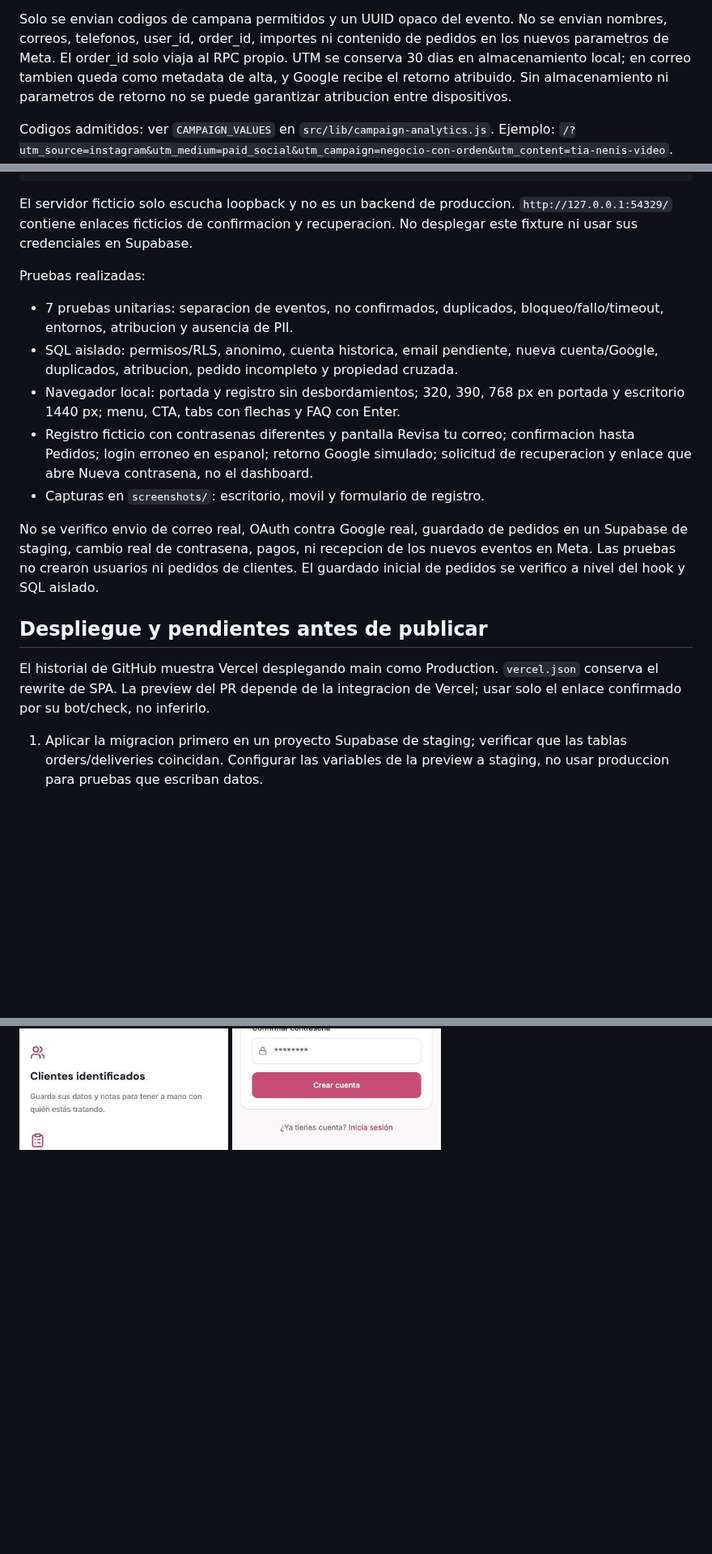
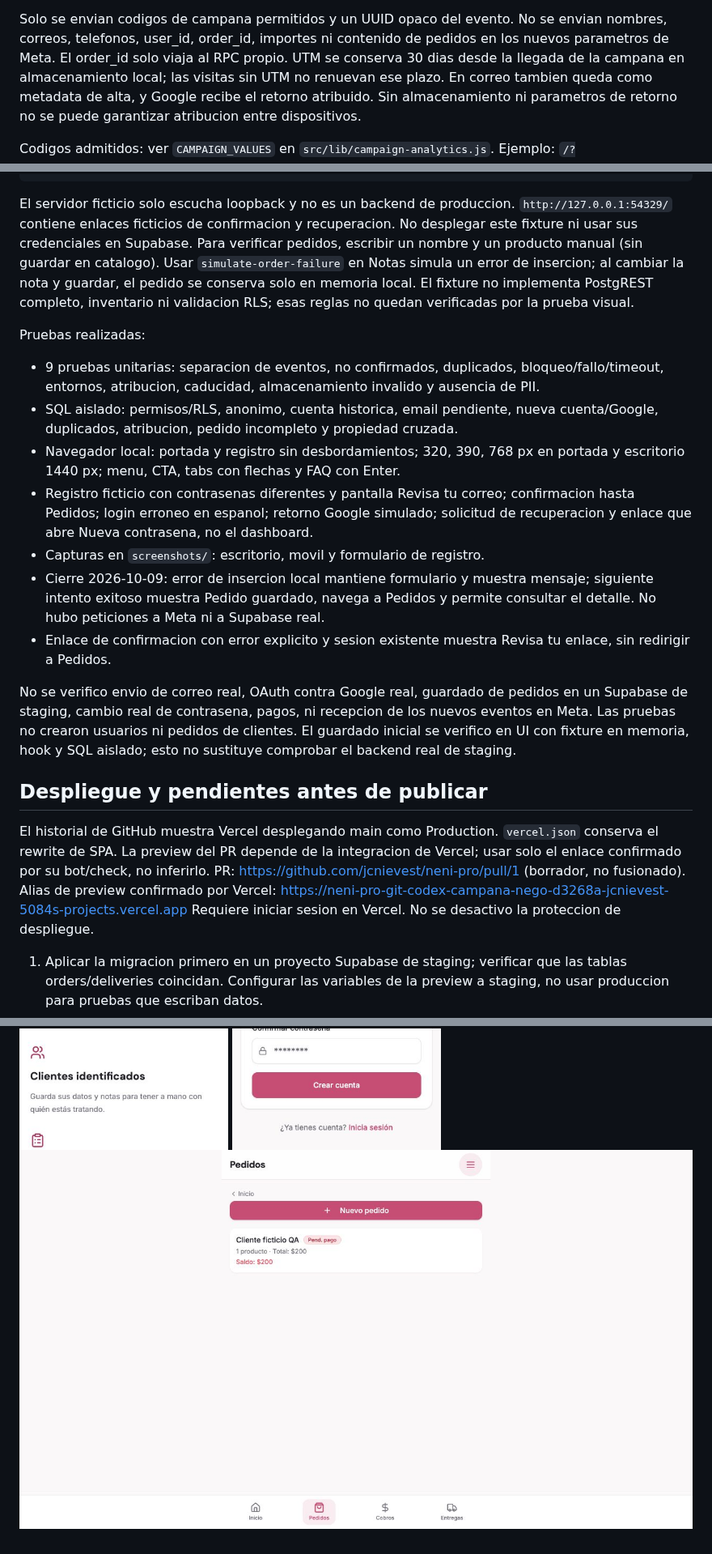
Before and after one commit to jcnievest/neni-pro, a Markdown page: docs/campaign/README.md, 3 parts joined by grey strips. Shown at 81% size. Rendered like a GitHub page; pictures changed too: docs/campaign/screenshots/order-success-local.jpg (added); blank space fills up the shorter version.

Commit message:
Bound campaign attribution lifetime and finish isolated order checks

```diff
--- a/docs/campaign/README.md
+++ b/docs/campaign/README.md
@@ -57,7 +57,8 @@ historicos antes de reclamar puede cambiar cual se considera el primero.
 Solo se envian codigos de campana permitidos y un UUID opaco del evento.
 No se envian nombres, correos, telefonos, user_id, order_id, importes ni contenido
 de pedidos en los nuevos parametros de Meta. El order_id solo viaja al RPC propio.
-UTM se conserva 30 dias en almacenamiento local; en correo tambien queda como
+UTM se conserva 30 dias desde la llegada de la campana en almacenamiento local;
+las visitas sin UTM no renuevan ese plazo. En correo tambien queda como
 metadata de alta, y Google recibe el retorno atribuido. Sin almacenamiento ni
 parametros de retorno no se puede garantizar atribucion entre dispositivos.
 
@@ -90,10 +91,16 @@ VITE_SUPABASE_URL=http://127.0.0.1:54329 VITE_SUPABASE_ANON_KEY=test-local-only
 El servidor ficticio solo escucha loopback y no es un backend de produccion.
 `http://127.0.0.1:54329/` contiene enlaces ficticios de confirmacion y recuperacion.
 No desplegar este fixture ni usar sus credenciales en Supabase.
+Para verificar pedidos, escribir un nombre y un producto manual (sin guardar en
+catalogo). Usar `simulate-order-failure` en Notas simula un error de insercion;
+al cambiar la nota y guardar, el pedido se conserva solo en memoria local.
+El fixture no implementa PostgREST completo, inventario ni validacion RLS;
+esas reglas no quedan verificadas por la prueba visual.
 
 Pruebas realizadas:
-- 7 pruebas unitarias: separacion de eventos, no confirmados, duplicados,
-  bloqueo/fallo/timeout, entornos, atribucion y ausencia de PII.
+- 9 pruebas unitarias: separacion de eventos, no confirmados, duplicados,
+  bloqueo/fallo/timeout, entornos, atribucion, caducidad, almacenamiento invalido
+  y ausencia de PII.
 - SQL aislado: permisos/RLS, anonimo, cuenta historica, email pendiente, nueva
   cuenta/Google, duplicados, atribucion, pedido incompleto y propiedad cruzada.
 - Navegador local: portada y registro sin desbordamientos; 320, 390, 768 px en
@@ -102,17 +109,27 @@ Pruebas realizadas:
   confirmacion hasta Pedidos; login erroneo en espanol; retorno Google simulado;
   solicitud de recuperacion y enlace que abre Nueva contrasena, no el dashboard.
 - Capturas en `screenshots/`: escritorio, movil y formulario de registro.
+- Cierre 2026-10-09: error de insercion local mantiene formulario y muestra
+  mensaje; siguiente intento exitoso muestra Pedido guardado, navega a Pedidos
+  y permite consultar el detalle. No hubo peticiones a Meta ni a Supabase real.
+- Enlace de confirmacion con error explicito y sesion existente muestra Revisa
+  tu enlace, sin redirigir a Pedidos.
 
 No se verifico envio de correo real, OAuth contra Google real, guardado de pedidos
 en un Supabase de staging, cambio real de contrasena, pagos, ni recepcion de los
 nuevos eventos en Meta. Las pruebas no crearon usuarios ni pedidos de clientes.
-El guardado inicial de pedidos se verifico a nivel del hook y SQL aislado.
+El guardado inicial se verifico en UI con fixture en memoria, hook y SQL aislado;
+esto no sustituye comprobar el backend real de staging.
 
 ## Despliegue y pendientes antes de publicar
 
 El historial de GitHub muestra Vercel desplegando main como Production.
 `vercel.json` conserva el rewrite de SPA. La preview del PR depende de la
 integracion de Vercel; usar solo el enlace confirmado por su bot/check, no inferirlo.
+PR: https://github.com/jcnievest/neni-pro/pull/1 (borrador, no fusionado).
+Alias de preview confirmado por Vercel:
+https://neni-pro-git-codex-campana-nego-d3268a-jcnievest-5084s-projects.vercel.app
+Requiere iniciar sesion en Vercel. No se desactivo la proteccion de despliegue.
 
 1. Aplicar la migracion primero en un proyecto Supabase de staging; verificar
    que las tablas orders/deliveries coincidan. Configurar las variables de la
@@ -140,3 +157,4 @@ integracion de Vercel; usar solo el enlace confirmado por su bot/check, no infer
 ![Landing escritorio](screenshots/landing-desktop.jpg)
 ![Landing movil](screenshots/landing-mobile.jpg)
 ![Registro movil](screenshots/register-mobile.jpg)
+![Pedido ficticio guardado en memoria local](screenshots/order-success-local.jpg)
```
Also changed, not shown: 3 other files.
